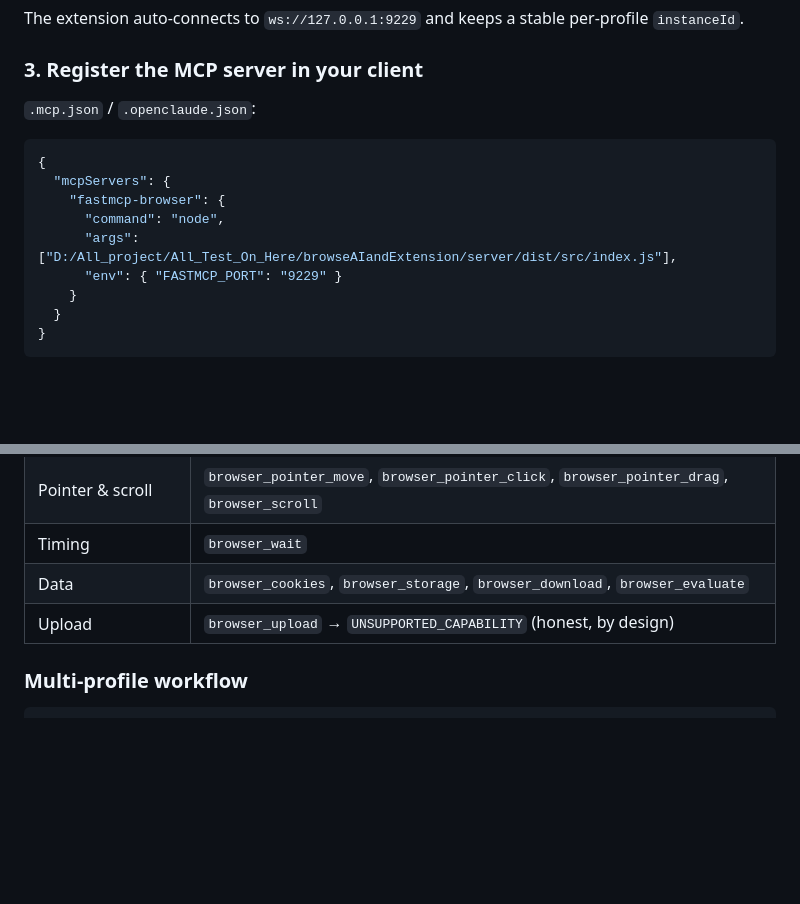
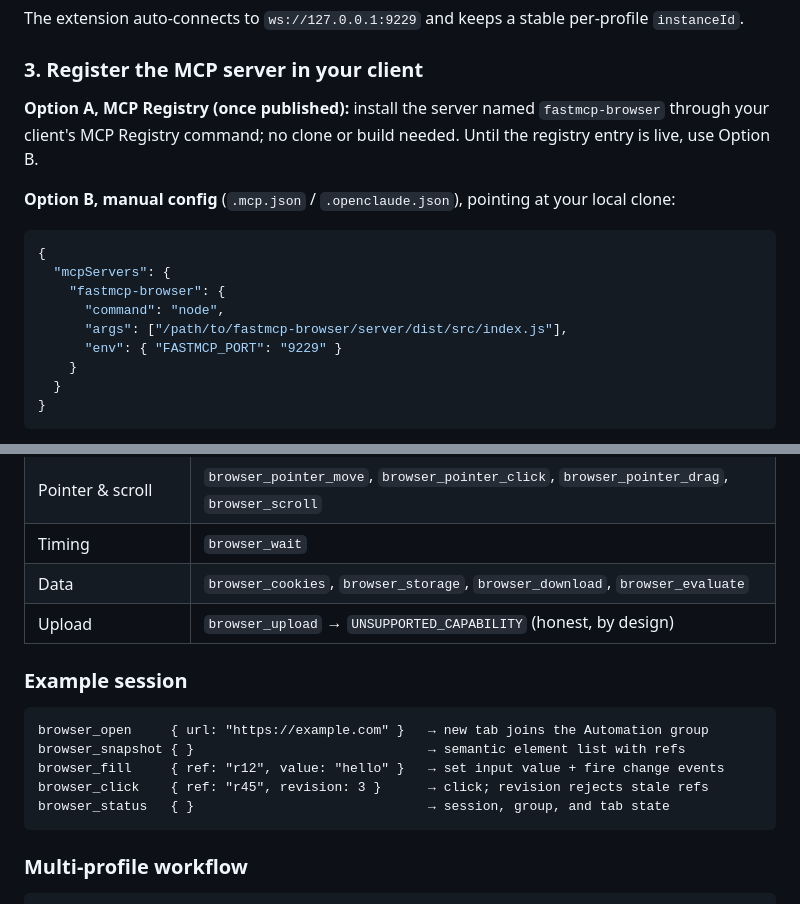
Before and after one commit to rayss868/fastmcp-browser, a Markdown page: README.md, 2 parts joined by grey strips. Rendered like a GitHub page; blank space fills up the shorter version.

````diff
--- a/README.md
+++ b/README.md
@@ -111,14 +120,16 @@ The extension auto-connects to `ws://127.0.0.1:9229` and keeps a stable per-prof
 
 ### 3. Register the MCP server in your client
 
-`.mcp.json` / `.openclaude.json`:
+**Option A, MCP Registry (once published):** install the server named `fastmcp-browser` through your client's MCP Registry command; no clone or build needed. Until the registry entry is live, use Option B.
+
+**Option B, manual config** (`.mcp.json` / `.openclaude.json`), pointing at your local clone:
 
 ```json
 {
   "mcpServers": {
     "fastmcp-browser": {
       "command": "node",
-      "args": ["D:/All_project/All_Test_On_Here/browseAIandExtension/server/dist/src/index.js"],
+      "args": ["/path/to/fastmcp-browser/server/dist/src/index.js"],
       "env": { "FASTMCP_PORT": "9229" }
     }
   }
@@ -141,6 +152,16 @@ Token defaults to `fastmcp-local-dev`; override with `FASTMCP_TOKEN` (server + e
 | Data | `browser_cookies`, `browser_storage`, `browser_download`, `browser_evaluate` |
 | Upload | `browser_upload` → `UNSUPPORTED_CAPABILITY` (honest, by design) |
 
+### Example session
+
+```text
+browser_open     { url: "https://example.com" }   → new tab joins the Automation group
+browser_snapshot { }                              → semantic element list with refs
+browser_fill     { ref: "r12", value: "hello" }   → set input value + fire change events
+browser_click    { ref: "r45", revision: 3 }      → click; revision rejects stale refs
+browser_status   { }                              → session, group, and tab state
+```
+
 ### Multi-profile workflow
 
 ```text
````
Also changed, not shown: other parts of README.md (+28 -3 lines).
